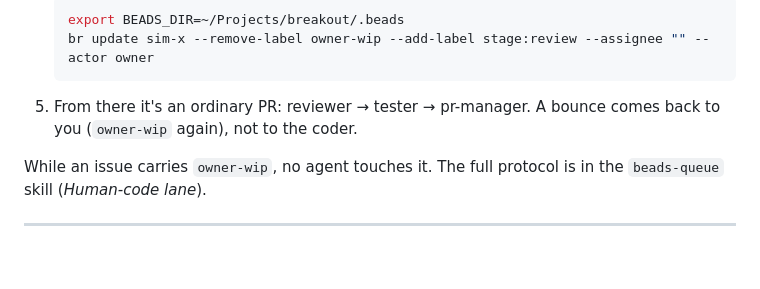
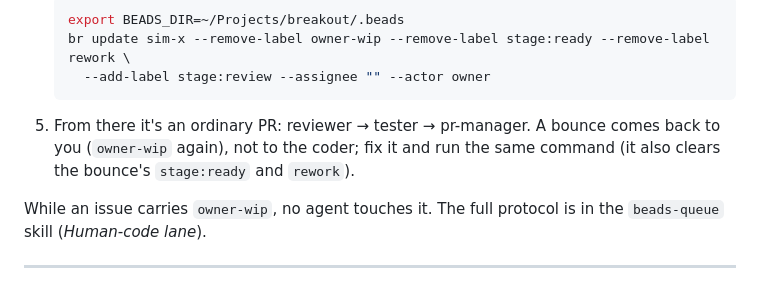
Before and after one commit to frederickbrock/breakout, a Markdown page: docs/agent-workflow.md, the part around the change. GitHub-like rendering; blank space fills up the shorter version.

Commit message:
docs(sim-w60.2): owner hand-back also clears a bounce's stage:ready and rework
Co-Authored-By: Claude Opus 5.5 <noreply@anthropic.com>

````diff
--- a/docs/agent-workflow.md
+++ b/docs/agent-workflow.md
@@ -247,10 +247,12 @@ write the implementation. Think of it as a kata the team sets for you.
    the main checkout, so point `BEADS_DIR` at it:
    ```bash
    export BEADS_DIR=~/Projects/breakout/.beads
-   br update sim-x --remove-label owner-wip --add-label stage:review --assignee "" --actor owner
+   br update sim-x --remove-label owner-wip --remove-label stage:ready --remove-label rework \
+     --add-label stage:review --assignee "" --actor owner
    ```
 5. From there it's an ordinary PR: reviewer → tester → pr-manager. A bounce
-   comes back to you (`owner-wip` again), not to the coder.
+   comes back to you (`owner-wip` again), not to the coder; fix it and run
+   the same command (it also clears the bounce's `stage:ready` and `rework`).
 
 While an issue carries `owner-wip`, no agent touches it. The full protocol is
 in the `beads-queue` skill (*Human-code lane*).
````
